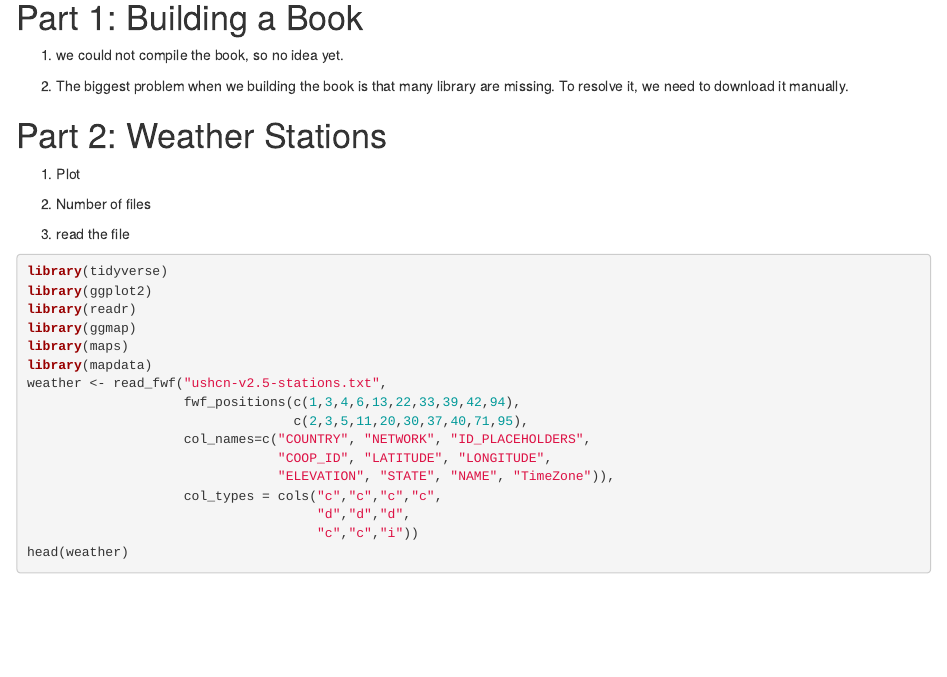
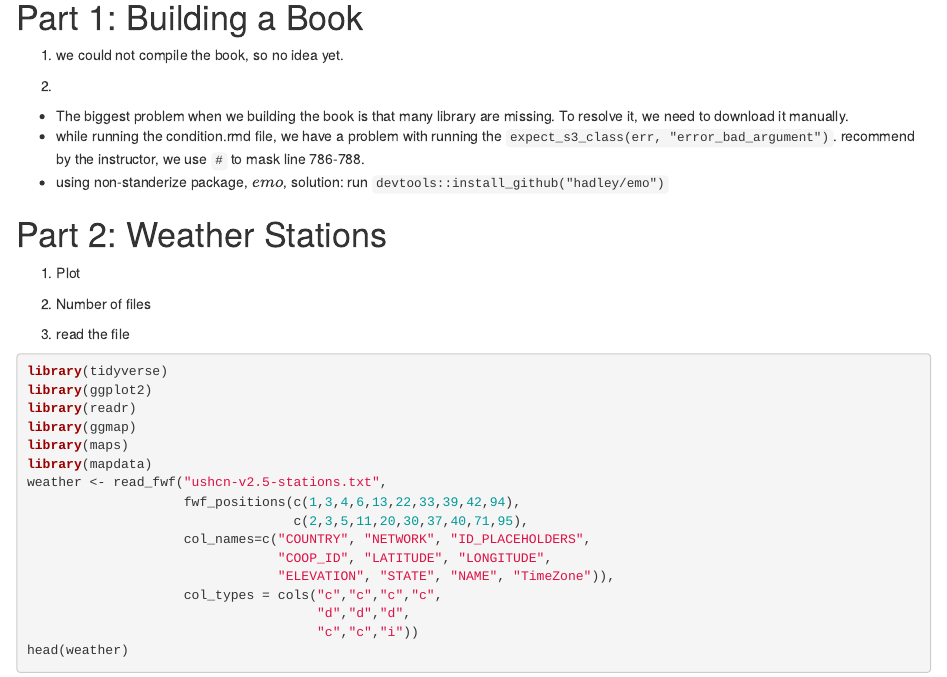
Before and after one commit to MirandaTilberg/Stat585_Lab1, an R Markdown document (README.Rmd): the page in a window 1100 px wide, from 120 px down. Rendered offline with R 4.5, knitr and Pandoc, with nearby package versions.

Commit message:
update for part1

```diff
--- a/README.Rmd
+++ b/README.Rmd
@@ -9,7 +9,10 @@ Find our Lab 1 repository [here](https://github.com/MirandaTilton/Stat585_Lab1)
 
 1. we could not compile the book, so no idea yet.
 
-2. The biggest problem when we building the book is that many library are missing. To resolve it, we need to download it manually.
+2.
+* The biggest problem when we building the book is that many library are missing. To resolve it, we need to download it manually.
+* while running the condition.rmd file, we have a problem with running the `expect_s3_class(err, "error_bad_argument")`. recommend by the instructor, we use `#` to mask line 786-788.
+* using non-standerize package, $emo$, solution: run `devtools::install_github("hadley/emo")`
 
 # Part 2: Weather Stations
 
```
